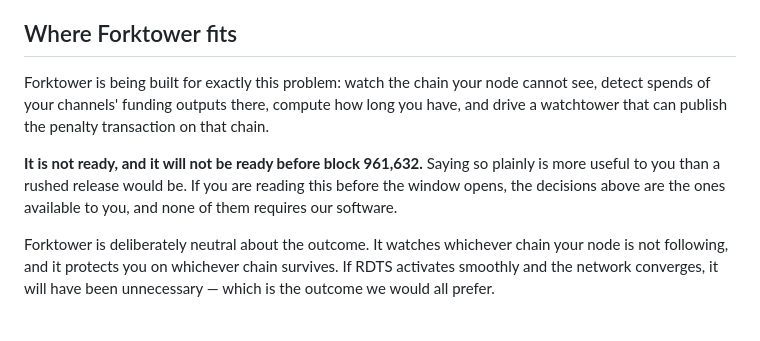
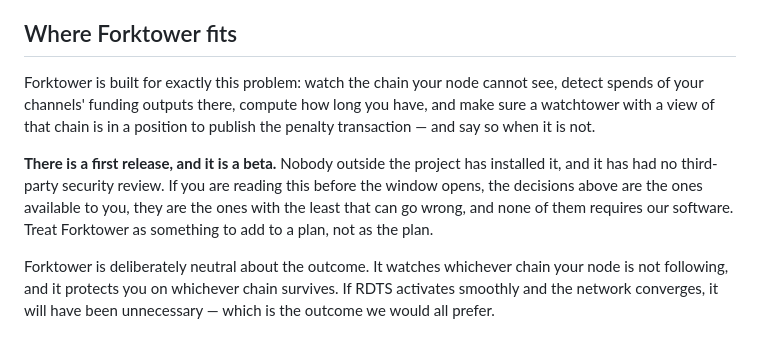
Before and after one commit to paulscode/forktower, a Markdown page: docs/lightning-and-the-rdts-activation.md, the part around the change. GitHub-like rendering.

```diff
--- a/docs/lightning-and-the-rdts-activation.md
+++ b/docs/lightning-and-the-rdts-activation.md
@@ -143,15 +143,16 @@ to your counterparties', not by your version string.
 
 ## Where Forktower fits
 
-Forktower is being built for exactly this problem: watch the chain your node
-cannot see, detect spends of your channels' funding outputs there, compute how
-long you have, and drive a watchtower that can publish the penalty transaction on
-that chain.
+Forktower is built for exactly this problem: watch the chain your node cannot
+see, detect spends of your channels' funding outputs there, compute how long you
+have, and make sure a watchtower with a view of that chain is in a position to
+publish the penalty transaction — and say so when it is not.
 
-**It is not ready, and it will not be ready before block 961,632.** Saying so
-plainly is more useful to you than a rushed release would be. If you are reading
+**There is a first release, and it is a beta.** Nobody outside the project has
+installed it, and it has had no third-party security review. If you are reading
 this before the window opens, the decisions above are the ones available to you,
-and none of them requires our software.
+they are the ones with the least that can go wrong, and none of them requires our
+software. Treat Forktower as something to add to a plan, not as the plan.
 
 Forktower is deliberately neutral about the outcome. It watches whichever chain
 your node is not following, and it protects you on whichever chain survives. If
```
Also changed, not shown: README.md (+16 -8 lines), docs/residual-risks.md (+10 -5 lines).
